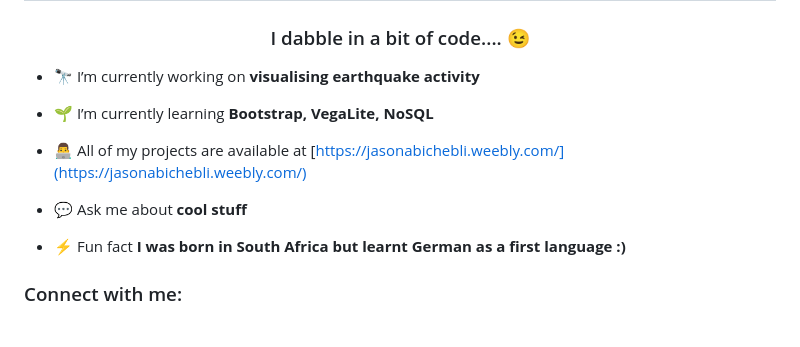
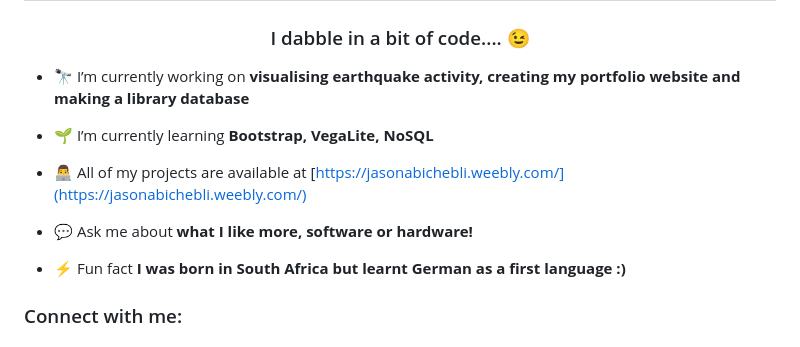
Before and after one commit to jabichebli/jabichebli, a Markdown page: README.md, the part around the change printed below. GitHub-like rendering.

```diff
--- a/README.md
+++ b/README.md
@@ -2,13 +1,13 @@
 <h1 align="center"> 🚀 Welcome! 🚀</h1>
 <h3 align="center">I dabble in a bit of code.... 😉</h3>
 
-- 🔭 I’m currently working on **visualising earthquake activity**
+- 🔭 I’m currently working on **visualising earthquake activity, creating my portfolio website and making a library database**
 
 - 🌱 I’m currently learning **Bootstrap, VegaLite, NoSQL**
 
 - 👨‍💻 All of my projects are available at [https://jasonabichebli.weebly.com/](https://jasonabichebli.weebly.com/)
 
-- 💬 Ask me about **cool stuff**
+- 💬 Ask me about **what I like more, software or hardware!**
 
 - ⚡ Fun fact **I was born in South Africa but learnt German as a first language :)**
 
```
Also changed, not shown: other parts of README.md (+0 -1 lines).
